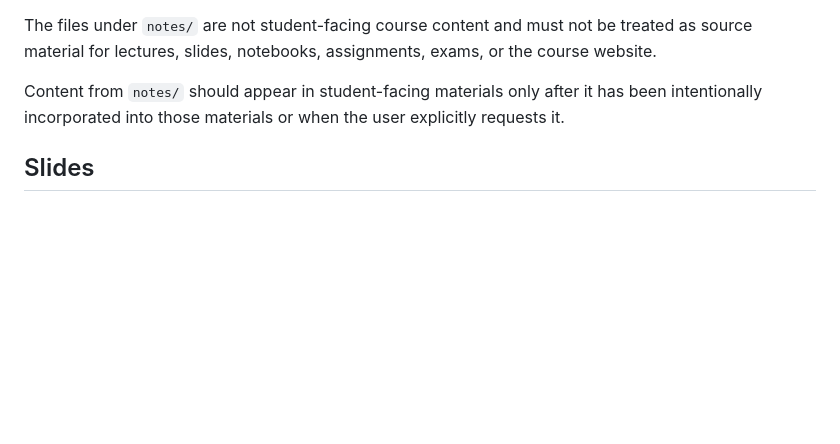
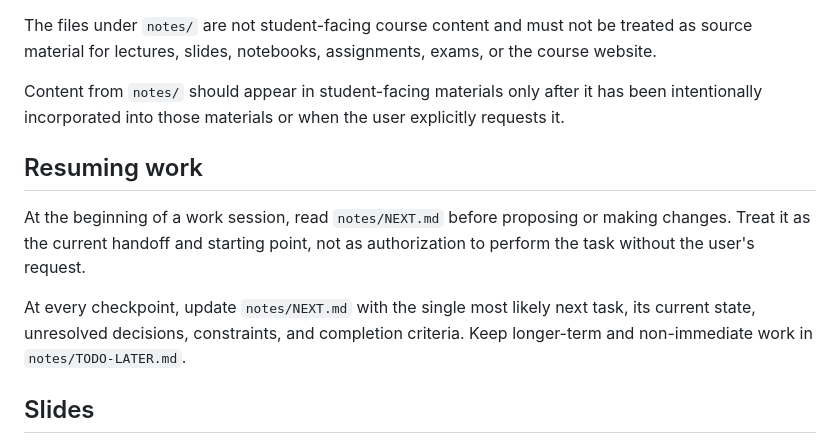
Before and after one commit to fjhickernell/MATH332Fall2026, a Markdown page: AGENTS.md, the part around the change. Rendered like a GitHub page; blank space fills up the shorter version.

Commit message:
Add next-task handoff convention

```diff
--- a/AGENTS.md
+++ b/AGENTS.md
@@ -49,6 +49,16 @@ Content from `notes/` should appear in student-facing materials only after it
 has been intentionally incorporated into those materials or when the user
 explicitly requests it.
 
+## Resuming work
+
+At the beginning of a work session, read `notes/NEXT.md` before proposing or
+making changes. Treat it as the current handoff and starting point, not as
+authorization to perform the task without the user's request.
+
+At every checkpoint, update `notes/NEXT.md` with the single most likely next
+task, its current state, unresolved decisions, constraints, and completion
+criteria. Keep longer-term and non-immediate work in `notes/TODO-LATER.md`.
+
 ## Slides
 
 The RevealJS decks in `slides/` are the authoritative course presentation
```
Also changed, not shown: notes/NEXT.md (added, +44 -0 lines).
